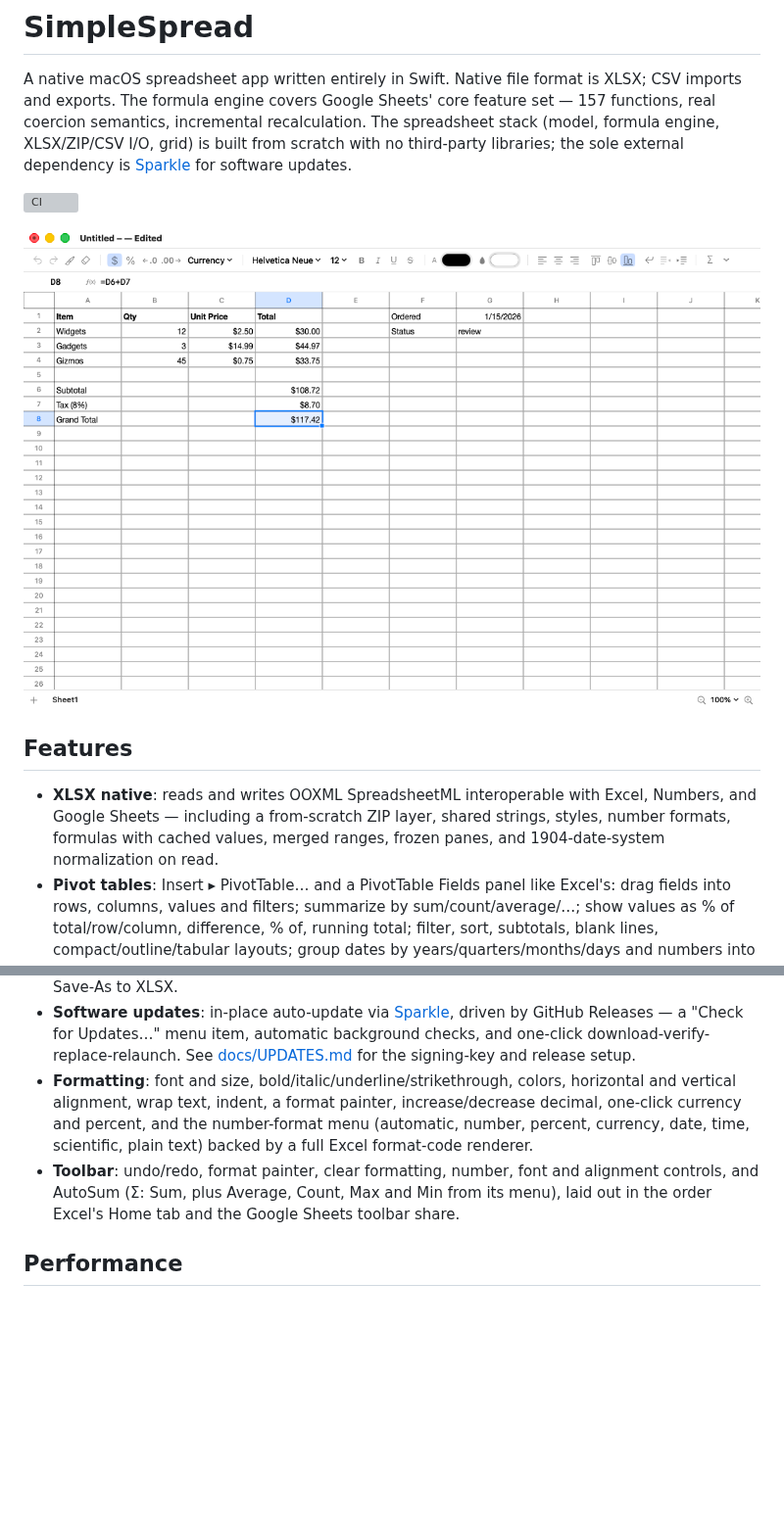
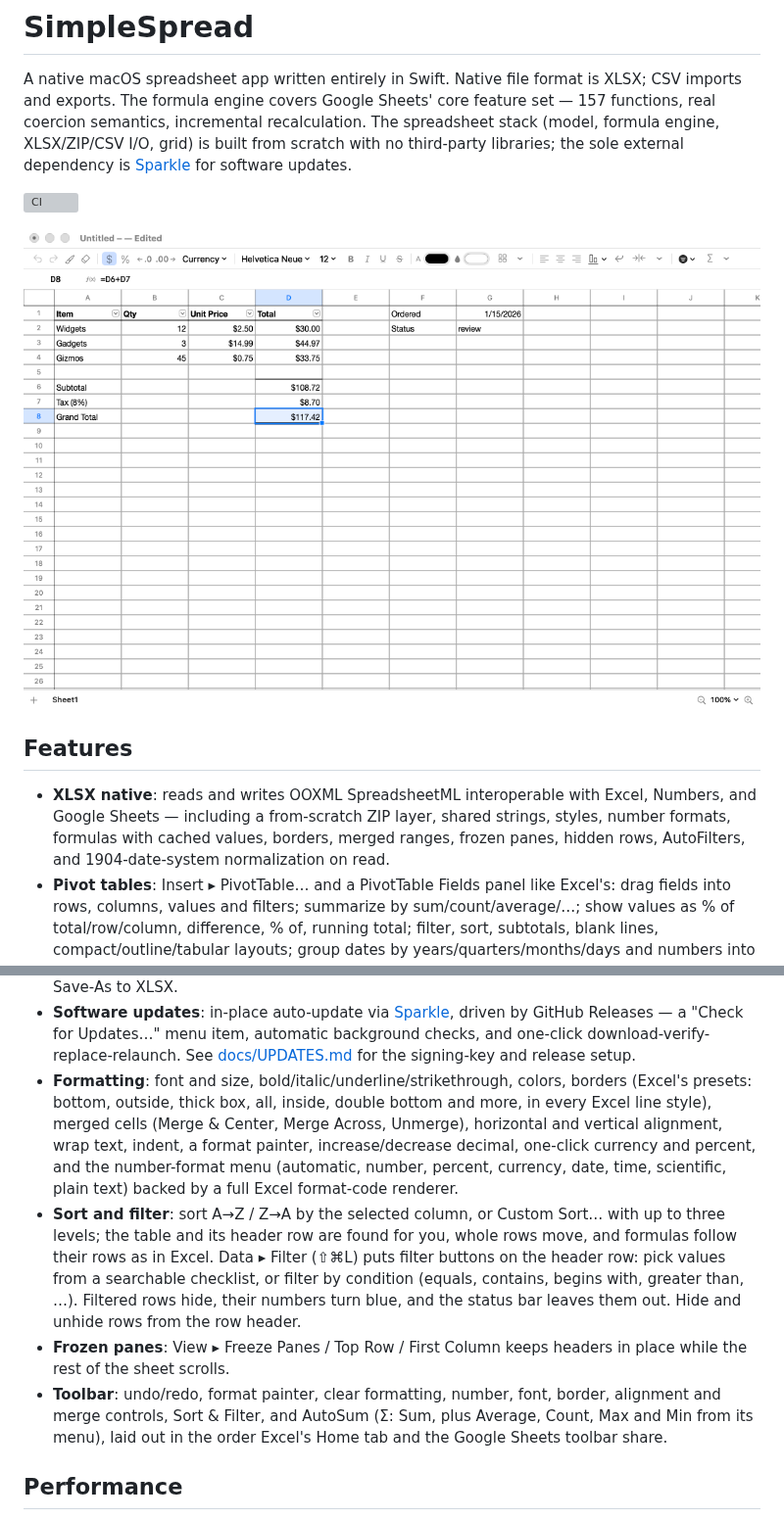
Before and after one commit to baudehlo/SimpleSpread, a Markdown page: README.md, 2 parts joined by grey strips. Shown at 98% size. Drawn GitHub-style; pictures changed too: docs/screenshot.png; blank space fills up the shorter version; grey boxes are pictures that could not be loaded.

```diff
--- a/README.md
+++ b/README.md
@@ -16,7 +16,8 @@ dependency is [Sparkle](https://sparkle-project.org) for software updates.
 - **XLSX native**: reads and writes OOXML SpreadsheetML interoperable with
   Excel, Numbers, and Google Sheets — including a from-scratch ZIP layer,
   shared strings, styles, number formats, formulas with cached values,
-  merged ranges, frozen panes, and 1904-date-system normalization on read.
+  borders, merged ranges, frozen panes, hidden rows, AutoFilters, and
+  1904-date-system normalization on read.
 - **Pivot tables**: Insert ▸ PivotTable… and a PivotTable Fields panel
   like Excel's: drag fields into rows, columns, values and filters;
   summarize by sum/count/average/…; show values as % of total/row/column,
@@ -52,14 +53,26 @@ dependency is [Sparkle](https://sparkle-project.org) for software updates.
   background checks, and one-click download-verify-replace-relaunch. See
   [docs/UPDATES.md](docs/UPDATES.md) for the signing-key and release setup.
 - **Formatting**: font and size, bold/italic/underline/strikethrough,
-  colors, horizontal and vertical alignment, wrap text, indent, a format
+  colors, borders (Excel's presets: bottom, outside, thick box, all, inside,
+  double bottom and more, in every Excel line style), merged cells (Merge &
+  Center, Merge Across, Unmerge), horizontal and vertical alignment, wrap
+  text, indent, a format
   painter, increase/decrease decimal, one-click currency and percent, and the
   number-format menu (automatic, number, percent, currency, date, time,
   scientific, plain text) backed by a full Excel format-code renderer.
-- **Toolbar**: undo/redo, format painter, clear formatting, number, font and
-  alignment controls, and AutoSum (Σ: Sum, plus Average, Count, Max and Min
-  from its menu), laid out in the order Excel's Home tab and the Google
-  Sheets toolbar share.
+- **Sort and filter**: sort A→Z / Z→A by the selected column, or Custom
+  Sort… with up to three levels; the table and its header row are found for
+  you, whole rows move, and formulas follow their rows as in Excel. Data ▸
+  Filter (⇧⌘L) puts filter buttons on the header row: pick values from a
+  searchable checklist, or filter by condition (equals, contains, begins
+  with, greater than, …). Filtered rows hide, their numbers turn blue, and
+  the status bar leaves them out. Hide and unhide rows from the row header.
+- **Frozen panes**: View ▸ Freeze Panes / Top Row / First Column keeps
+  headers in place while the rest of the sheet scrolls.
+- **Toolbar**: undo/redo, format painter, clear formatting, number, font,
+  border, alignment and merge controls, Sort & Filter, and AutoSum (Σ: Sum,
+  plus Average, Count, Max and Min from its menu), laid out in the order
+  Excel's Home tab and the Google Sheets toolbar share.
 
 ## Performance
 
```
Also changed, not shown: docs/PLAN.md (+23 -10 lines), 14 other files.
